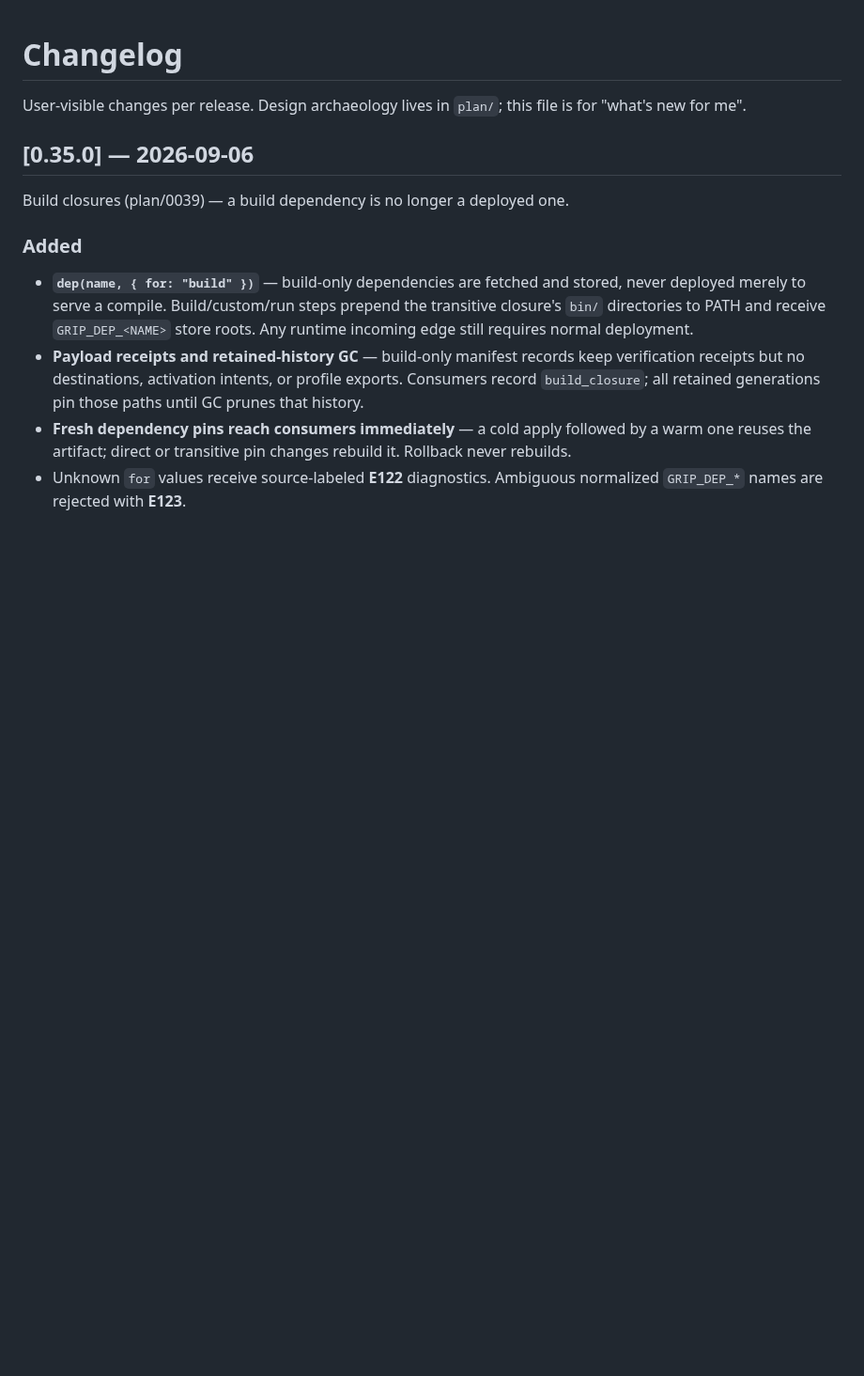
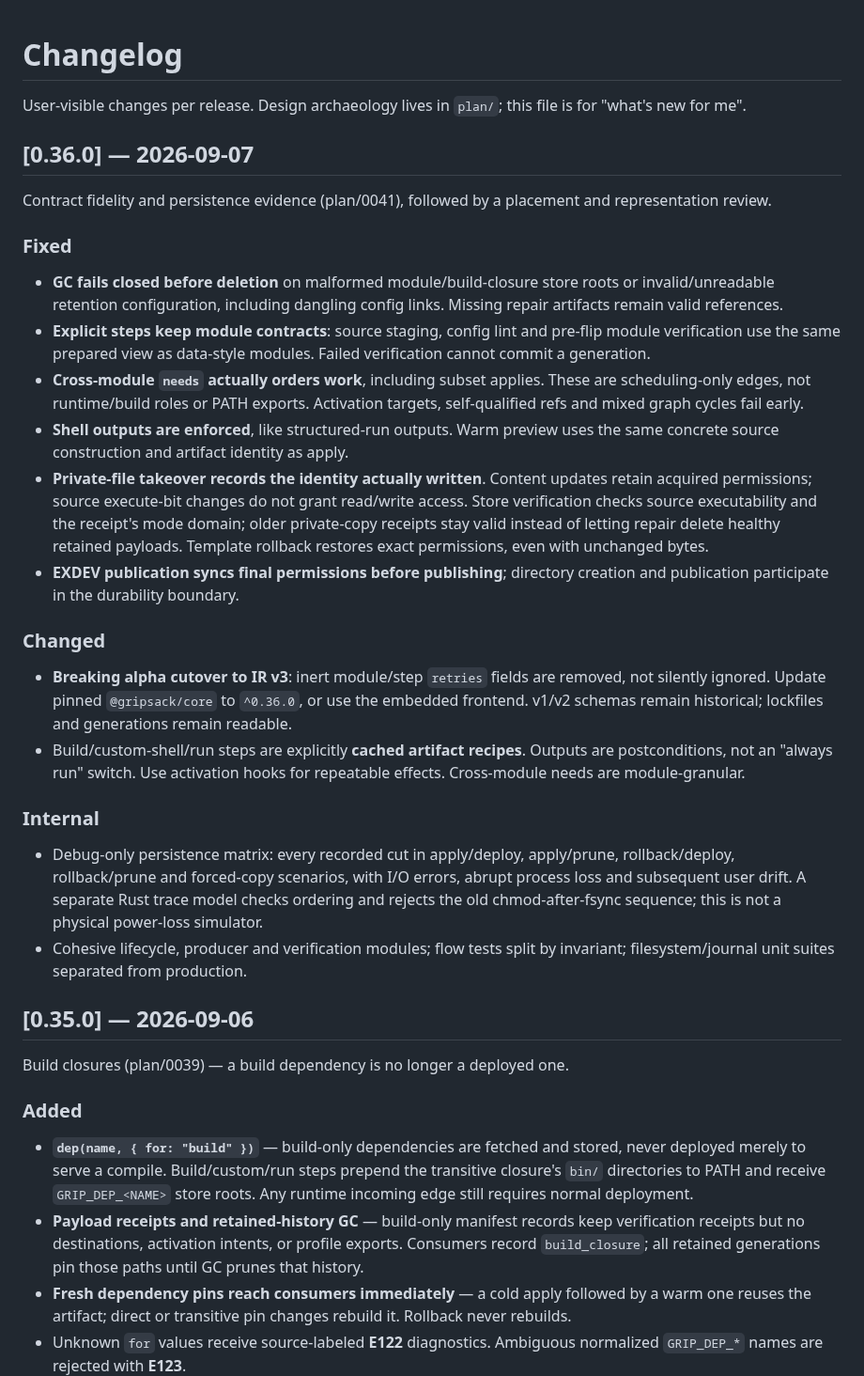
Before and after one commit to gripsack-dev/gripsack-dev.github.io, a Markdown page: doc/changelog.md, the part around the change. Shown at 94% size. GitHub-like rendering; blank space fills up the shorter version.

Commit message:
docs: refresh the 0.36.0 changelog fallback

```diff
--- a/doc/changelog.md
+++ b/doc/changelog.md
@@ -2,6 +2,53 @@
 
 User-visible changes per release. Design archaeology lives in
 `plan/`; this file is for "what's new for me".
+
+## [0.36.0] — 2026-09-07
+
+Contract fidelity and persistence evidence (plan/0041), followed by a
+placement and representation review.
+
+### Fixed
+
+- **GC fails closed before deletion** on malformed module/build-closure
+  store roots or invalid/unreadable retention configuration, including
+  dangling config links. Missing repair artifacts remain valid references.
+- **Explicit steps keep module contracts**: source staging, config lint
+  and pre-flip module verification use the same prepared view as data-style
+  modules. Failed verification cannot commit a generation.
+- **Cross-module `needs` actually orders work**, including subset applies.
+  These are scheduling-only edges, not runtime/build roles or PATH exports.
+  Activation targets, self-qualified refs and mixed graph cycles fail early.
+- **Shell outputs are enforced**, like structured-run outputs. Warm preview
+  uses the same concrete source construction and artifact identity as apply.
+- **Private-file takeover records the identity actually written**. Content
+  updates retain acquired permissions; source execute-bit changes do not
+  grant read/write access. Store verification checks source executability
+  and the receipt's mode domain; older private-copy receipts stay valid
+  instead of letting repair delete healthy retained payloads.
+  Template rollback restores exact permissions, even with unchanged bytes.
+- **EXDEV publication syncs final permissions before publishing**; directory
+  creation and publication participate in the durability boundary.
+
+### Changed
+
+- **Breaking alpha cutover to IR v3**: inert module/step `retries` fields
+  are removed, not silently ignored. Update pinned `@gripsack/core` to
+  `^0.36.0`, or use the embedded frontend. v1/v2 schemas remain historical;
+  lockfiles and generations remain readable.
+- Build/custom-shell/run steps are explicitly **cached artifact recipes**.
+  Outputs are postconditions, not an "always run" switch. Use activation
+  hooks for repeatable effects. Cross-module needs are module-granular.
+
+### Internal
+
+- Debug-only persistence matrix: every recorded cut in apply/deploy,
+  apply/prune, rollback/deploy, rollback/prune and forced-copy scenarios,
+  with I/O errors, abrupt process loss and subsequent user drift. A separate
+  Rust trace model checks ordering and rejects the old chmod-after-fsync
+  sequence; this is not a physical power-loss simulator.
+- Cohesive lifecycle, producer and verification modules; flow tests split
+  by invariant; filesystem/journal unit suites separated from production.
 
 ## [0.35.0] — 2026-09-06
 
```
